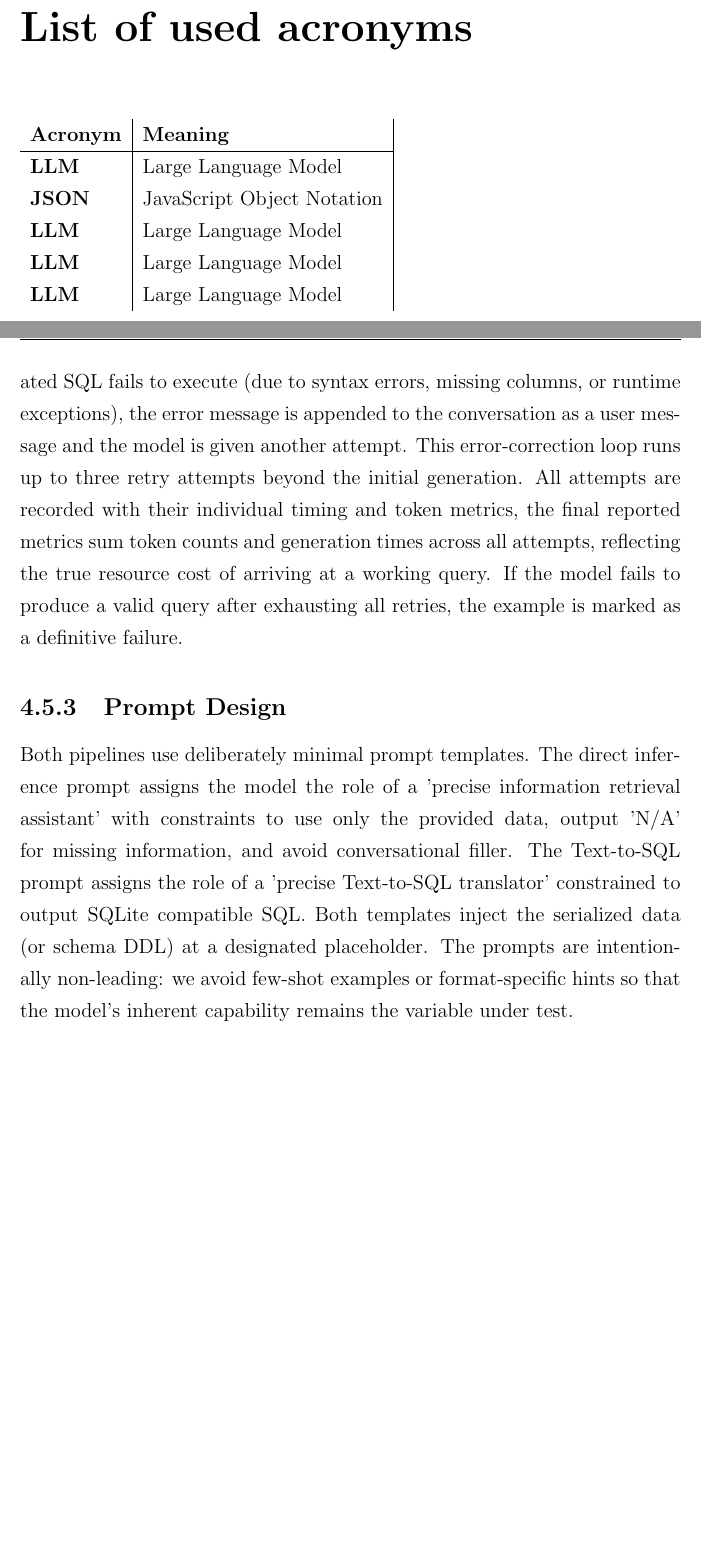
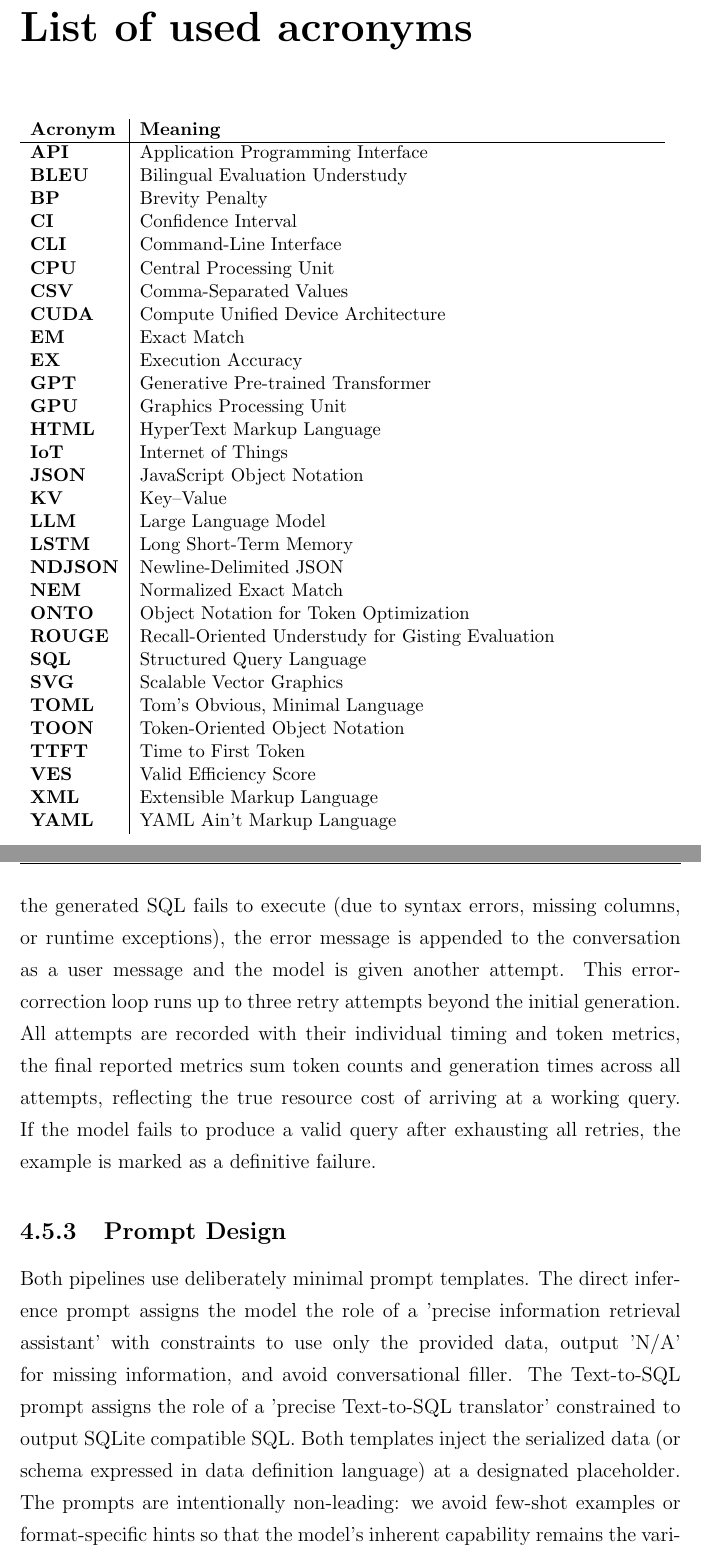
Before and after one commit to UndefinedLuka/master-thesis, a LaTeX thesis (thesis/thesis_template.tex, which reads thesis/chapters/ch-04.tex, thesis/front_pages/eng/acronyms.tex): two parts of pages 13 and 55 of 117, joined at a grey line, cut so that both start at the same text, the shorter picture padded with empty space. Compiled offline with pdfLaTeX.

Commit message:
Add acronyms

```diff
--- a/thesis/chapters/ch-04.tex
+++ b/thesis/chapters/ch-04.tex
@@ -164,7 +164,8 @@ Both pipelines use deliberately minimal prompt templates. The direct inference p
 role of a 'precise information retrieval assistant' with constraints to use only the provided data, output
 'N/A' for missing information, and avoid conversational filler. The Text-to-SQL prompt assigns the role of
 a 'precise Text-to-SQL translator' constrained to output SQLite compatible SQL.
-Both templates inject the serialized data (or schema DDL) at a designated placeholder. The prompts are
+Both templates inject the serialized data (or schema expressed in data definition language) at a designated
+placeholder. The prompts are
 intentionally non-leading: we avoid few-shot examples or format-specific hints so that the model's inherent
 capability remains the variable under test.
 
--- a/thesis/front_pages/eng/acronyms.tex
+++ b/thesis/front_pages/eng/acronyms.tex
@@ -1,12 +1,41 @@
-\chapter*{List of used acronyms }
+\chapter*{List of used acronyms}
 
-\begin{tabular}{l|l|l}
-  {\bf Acronym} & {\bf Meaning}  \\ \hline
-  % after \\: \hline or \cline{col1-col2} \cline{col3-col4} ...
-  {\bf LLM} & Large Language Model \\
-  {\bf JSON} & JavaScript Object Notation \\
-  {\bf LLM} & Large Language Model \\
-  {\bf LLM} & Large Language Model \\
-  {\bf LLM} & Large Language Model \\
-
+\begingroup
+\renewcommand{\baselinestretch}{1}
+\small
+\noindent
+\begin{tabular}{l|p{0.78\textwidth}}
+  \textbf{Acronym} & \textbf{Meaning} \\ \hline
+  \textbf{API} & Application Programming Interface \\
+  \textbf{BLEU} & Bilingual Evaluation Understudy \\
+  \textbf{BP} & Brevity Penalty \\
+  \textbf{CI} & Confidence Interval \\
+  \textbf{CLI} & Command-Line Interface \\
+  \textbf{CPU} & Central Processing Unit \\
+  \textbf{CSV} & Comma-Separated Values \\
+  \textbf{CUDA} & Compute Unified Device Architecture \\
+  \textbf{EM} & Exact Match \\
+  \textbf{EX} & Execution Accuracy \\
+  \textbf{GPT} & Generative Pre-trained Transformer \\
+  \textbf{GPU} & Graphics Processing Unit \\
+  \textbf{HTML} & HyperText Markup Language \\
+  \textbf{IoT} & Internet of Things \\
+  \textbf{JSON} & JavaScript Object Notation \\
+  \textbf{KV} & Key--Value \\
+  \textbf{LLM} & Large Language Model \\
+  \textbf{LSTM} & Long Short-Term Memory \\
+  \textbf{NDJSON} & Newline-Delimited JSON \\
+  \textbf{NEM} & Normalized Exact Match \\
+  \textbf{ONTO} & Object Notation for Token Optimization \\
+  \textbf{ROUGE} & Recall-Oriented Understudy for Gisting Evaluation \\
+  \textbf{SQL} & Structured Query Language \\
+  \textbf{SVG} & Scalable Vector Graphics \\
+  \textbf{TOML} & Tom's Obvious, Minimal Language \\
+  \textbf{TOON} & Token-Oriented Object Notation \\
+  \textbf{TTFT} & Time to First Token \\
+  \textbf{VES} & Valid Efficiency Score \\
+  \textbf{XML} & Extensible Markup Language \\
+  \textbf{YAML} & YAML Ain't Markup Language \\
 \end{tabular}
+\par
+\endgroup
```
Also changed, not shown: thesis/chapters/ch-02.tex (+2 -2 lines), thesis/thesis_template.pdf, thesis/chapters/ch-04.tex (8 more changed lines), 1 other file.
